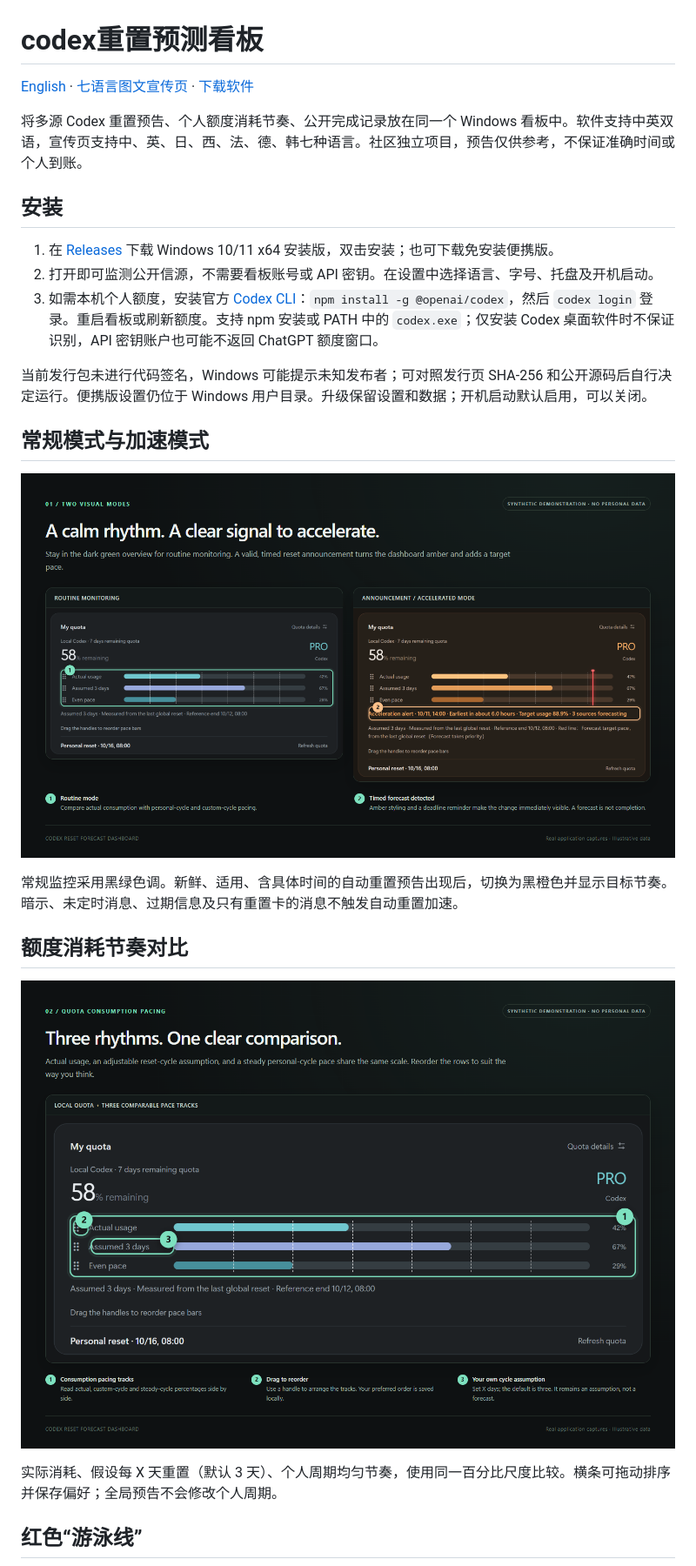
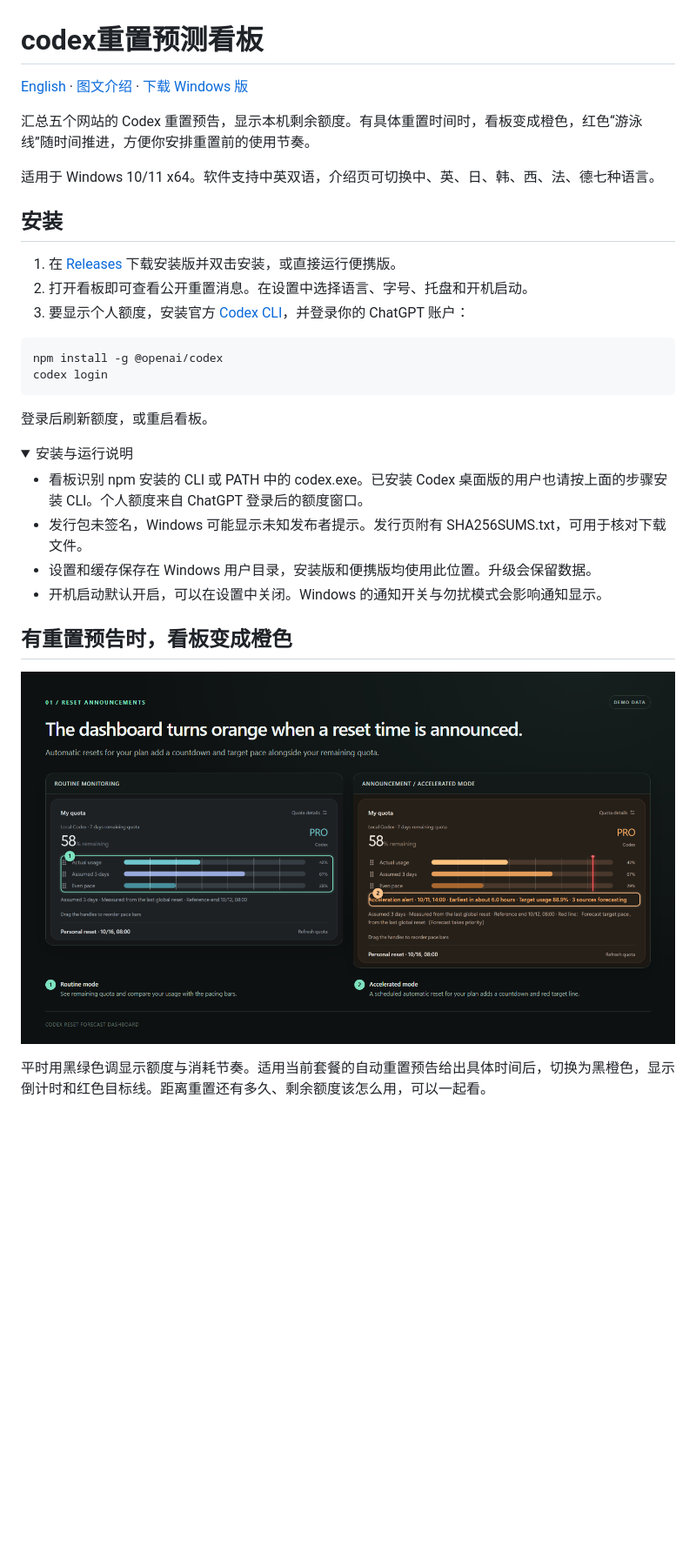
Before and after one commit to zzy2670/codex-reset-forecast-dashboard, a Markdown page: README.zh-CN.md, the part around the change printed below. Shown: that part at 87% size. GitHub-like rendering; pictures changed too: docs/assets/feature-modes.png, docs/assets/feature-pace.png; folded sections open; blank space fills up the shorter version.

````diff
--- a/README.zh-CN.md
+++ b/README.zh-CN.md
@@ -1,28 +1,37 @@
 # codex重置预测看板
 
-[English](README.md) · [七语言图文宣传页](https://zzy2670.github.io/codex-reset-forecast-dashboard/) · [下载软件](https://github.com/zzy2670/codex-reset-forecast-dashboard/releases/latest)
+[English](README.md) · [图文介绍](https://zzy2670.github.io/codex-reset-forecast-dashboard/) · [下载 Windows 版](https://github.com/zzy2670/codex-reset-forecast-dashboard/releases/latest)
 
-将多源 Codex 重置预告、个人额度消耗节奏、公开完成记录放在同一个 Windows 看板中。软件支持中英双语，宣传页支持中、英、日、西、法、德、韩七种语言。社区独立项目，预告仅供参考，不保证准确时间或个人到账。
+汇总五个网站的 Codex 重置预告，显示本机剩余额度。有具体重置时间时，看板变成橙色，红色“游泳线”随时间推进，方便你安排重置前的使用节奏。
+
+适用于 Windows 10/11 x64。软件支持中英双语，介绍页可切换中、英、日、韩、西、法、德七种语言。
 
 ## 安装
 
-1. 在 [Releases](https://github.com/zzy2670/codex-reset-forecast-dashboard/releases/latest) 下载 Windows 10/11 x64 安装版，双击安装；也可下载免安装便携版。
-2. 打开即可监测公开信源，不需要看板账号或 API 密钥。在设置中选择语言、字号、托盘及开机启动。
-3. 如需本机个人额度，安装官方 [Codex CLI](https://github.com/openai/codex)：`npm install -g @openai/codex`，然后 `codex login` 登录。重启看板或刷新额度。支持 npm 安装或 PATH 中的 `codex.exe`；仅安装 Codex 桌面软件时不保证识别，API 密钥账户也可能不返回 ChatGPT 额度窗口。
+1. 在 [Releases](https://github.com/zzy2670/codex-reset-forecast-dashboard/releases/latest) 下载安装版并双击安装，或直接运行便携版。
+2. 打开看板即可查看公开重置消息。在设置中选择语言、字号、托盘和开机启动。
+3. 要显示个人额度，安装官方 [Codex CLI](https://github.com/openai/codex)，并登录你的 ChatGPT 账户：
 
-当前发行包未进行代码签名，Windows 可能提示未知发布者；可对照发行页 SHA-256 和公开源码后自行决定运行。便携版设置仍位于 Windows 用户目录。升级保留设置和数据；开机启动默认启用，可以关闭。
+```powershell
+npm install -g @openai/codex
+codex login
+```
 
-## 常规模式与加速模式
+登录后刷新额度，或重启看板。
 
-![常规黑绿与预告黑橙对照](docs/assets/feature-modes.png)
+<details>
+<summary>安装与运行说明</summary>
 
-常规监控采用黑绿色调。新鲜、适用、含具体时间的自动重置预告出现后，切换为黑橙色并显示目标节奏。暗示、未定时消息、过期信息及只有重置卡的消息不触发自动重置加速。
+- 看板识别 npm 安装的 CLI 或 PATH 中的 codex.exe。已安装 Codex 桌面版的用户也请按上面的步骤安装 CLI。个人额度来自 ChatGPT 登录后的额度窗口。
+- 发行包未签名，Windows 可能显示未知发布者提示。发行页附有 SHA256SUMS.txt，可用于核对下载文件。
+- 设置和缓存保存在 Windows 用户目录，安装版和便携版均使用此位置。升级会保留数据。
+- 开机启动默认开启，可以在设置中关闭。Windows 的通知开关与勿扰模式会影响通知显示。
 
-## 额度消耗节奏对比
+</details>
 
-![三条节奏与拖动排序](docs/assets/feature-pace.png)
+## 有重置预告时，看板变成橙色
 
-实际消耗、假设每 X 天重置（默认 3 天）、个人周期均匀节奏，使用同一百分比尺度比较。横条可拖动排序并保存偏好；全局预告不会修改个人周期。
+![左侧常规模式，右侧加速模式](docs/assets/feature-modes.png)
 
-## 红色“游泳线”
+平时用黑绿色调显示额度与消耗节奏。适用当前套餐的自动重置预告给出具体时间后，切换为黑橙色，显示倒计时和红色目标线。距离重置还有多久、剩余额度该怎么用，可以一起看。
 
````
Also changed, not shown: other parts of README.zh-CN.md (+50 -15 lines), README.md (+57 -34 lines), docs/assets/feature-forecast.png, docs/assets/feature-history.png, docs/assets/feature-settings.png, docs/assets/feature-sources.png, 4 other files.
